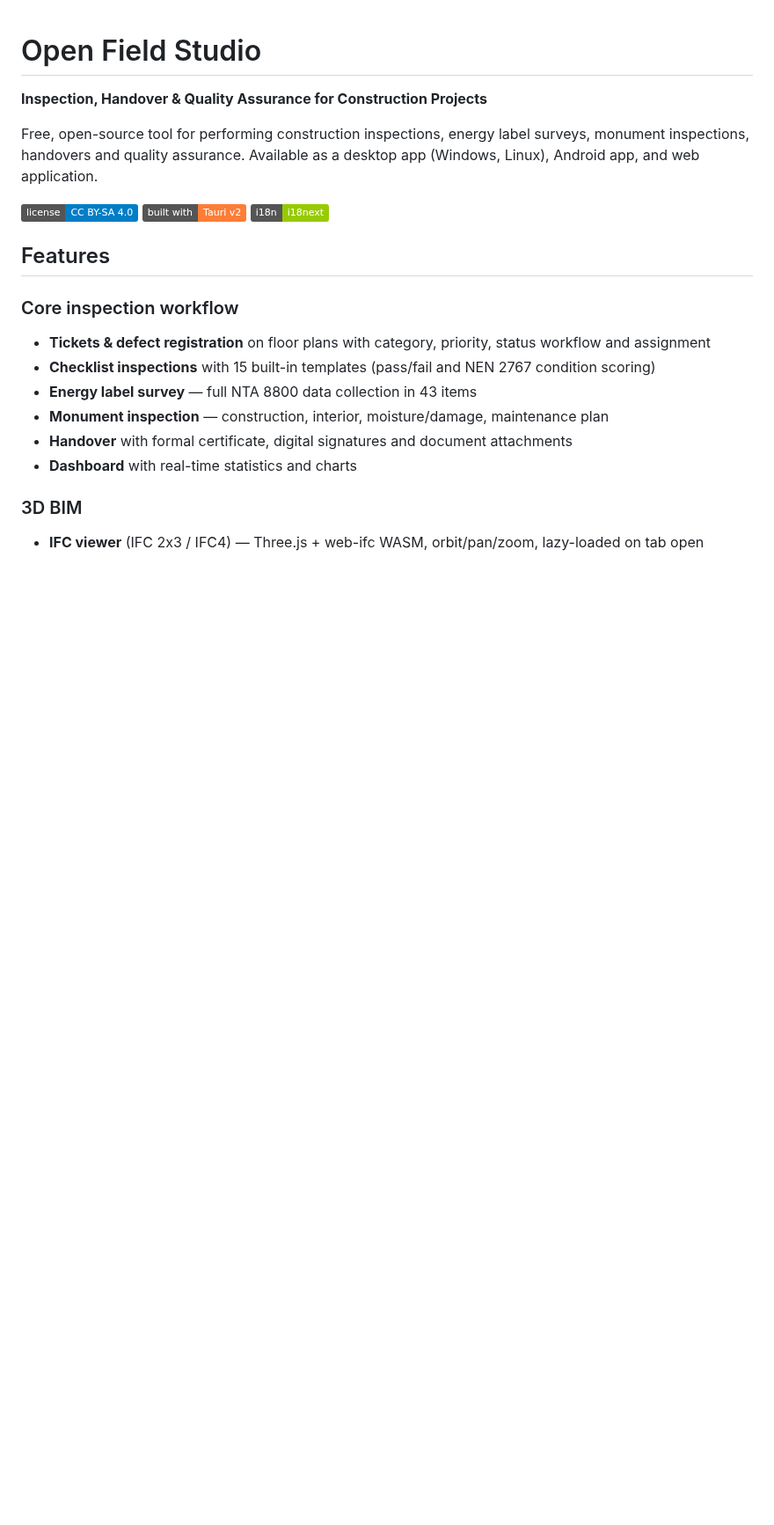
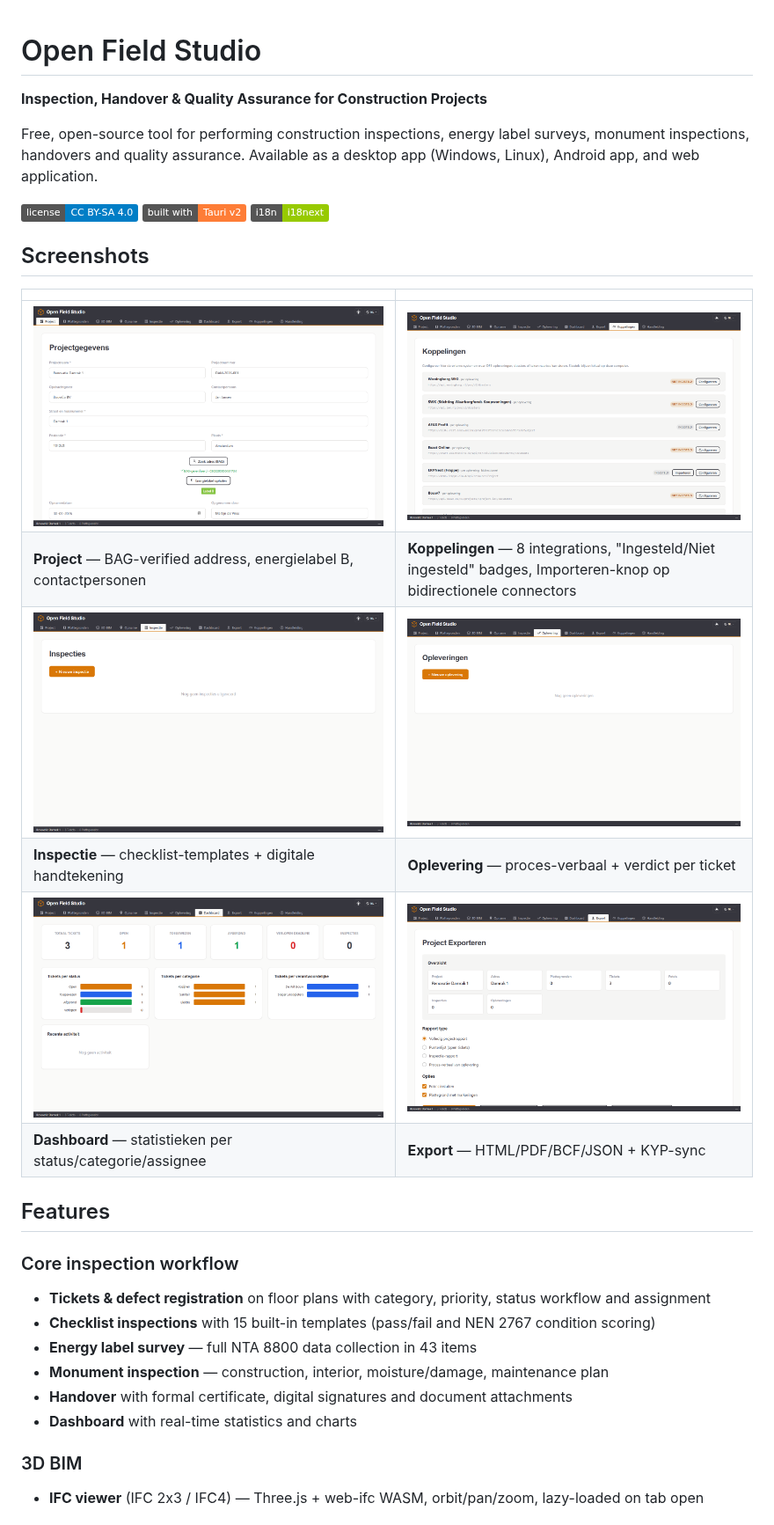
Before and after one commit to OpenAEC-Foundation/Open-Field-Studio, a Markdown page: README.md, the part around the change. Shown at 88% size. GitHub-like rendering; pictures changed too: docs/screenshots/01-project.png (added), docs/screenshots/02-koppelingen.png (added), docs/screenshots/03-inspectie.png (added); badges without logos; blank space fills up the shorter version.

```diff
--- a/README.md
+++ b/README.md
@@ -7,6 +7,17 @@ Free, open-source tool for performing construction inspections, energy label sur
 ![License](https://img.shields.io/badge/license-CC%20BY--SA%204.0-blue)
 ![Tauri](https://img.shields.io/badge/built%20with-Tauri%20v2-orange)
 ![i18next](https://img.shields.io/badge/i18n-i18next-green)
+
+## Screenshots
+
+| | |
+|---|---|
+| ![Project](docs/screenshots/01-project.png) | ![Koppelingen](docs/screenshots/02-koppelingen.png) |
+| **Project** — BAG-verified address, energielabel B, contactpersonen | **Koppelingen** — 8 integrations, "Ingesteld/Niet ingesteld" badges, Importeren-knop op bidirectionele connectors |
+| ![Inspectie](docs/screenshots/03-inspectie.png) | ![Oplevering](docs/screenshots/04-oplevering.png) |
+| **Inspectie** — checklist-templates + digitale handtekening | **Oplevering** — proces-verbaal + verdict per ticket |
+| ![Dashboard](docs/screenshots/05-dashboard.png) | ![Export](docs/screenshots/06-export.png) |
+| **Dashboard** — statistieken per status/categorie/assignee | **Export** — HTML/PDF/BCF/JSON + KYP-sync |
 
 ## Features
 
```
Also changed, not shown: 3 other files.
